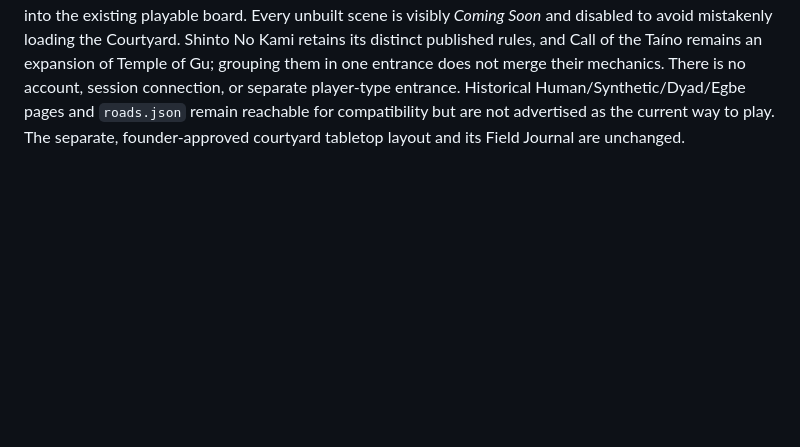
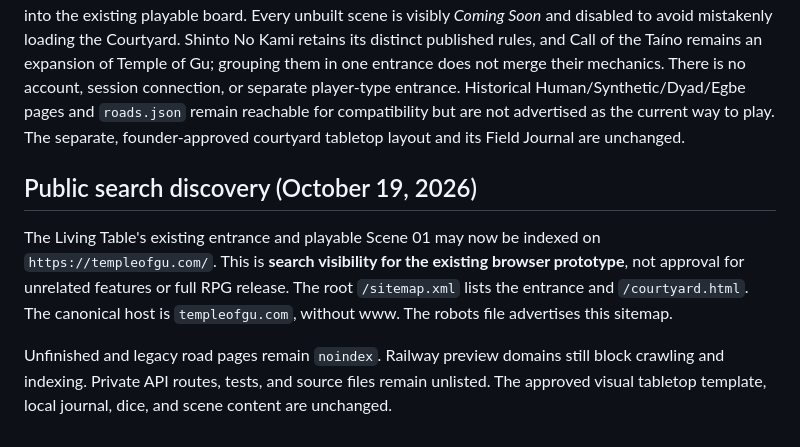
Before and after one commit to philipryandeal/temple-of-gu-rpg, a Markdown page: living-table/README.md, the part around the change. Rendered like a GitHub page; blank space fills up the shorter version.

Commit message:
Document public indexing scope and unfinished-feature boundaries

```diff
--- a/living-table/README.md
+++ b/living-table/README.md
@@ -38,3 +38,10 @@ This remains a **pre-release, single-browser prototype**, not full character cre
 ## Landing page (October 19 expansion)
 
 The main browser entrance is **Number of Seekers** beside **Choose Your Game + Scene**, with a single **Enter the Table** button. The dropdown has three named game groups—**Temple of Gu**, **Shinto No Kami**, and **Call of the Taíno**—with eight numbered slots each (24 total). Only **Temple of Gu 01 — The Courtyard Fèt** routes into the existing playable board. Every unbuilt scene is visibly *Coming Soon* and disabled to avoid mistakenly loading the Courtyard. Shinto No Kami retains its distinct published rules, and Call of the Taíno remains an expansion of Temple of Gu; grouping them in one entrance does not merge their mechanics. There is no account, session connection, or separate player-type entrance. Historical Human/Synthetic/Dyad/Egbe pages and `roads.json` remain reachable for compatibility but are not advertised as the current way to play. The separate, founder-approved courtyard tabletop layout and its Field Journal are unchanged.
+
+
+## Public search discovery (October 19, 2026)
+
+The Living Table's existing entrance and playable Scene 01 may now be indexed on `https://templeofgu.com/`. This is **search visibility for the existing browser prototype**, not approval for unrelated features or full RPG release. The root `/sitemap.xml` lists the entrance and `/courtyard.html`. The canonical host is `templeofgu.com`, without www. The robots file advertises this sitemap.
+
+Unfinished and legacy road pages remain `noindex`. Railway preview domains still block crawling and indexing. Private API routes, tests, and source files remain unlisted. The approved visual tabletop template, local journal, dice, and scene content are unchanged.
```
